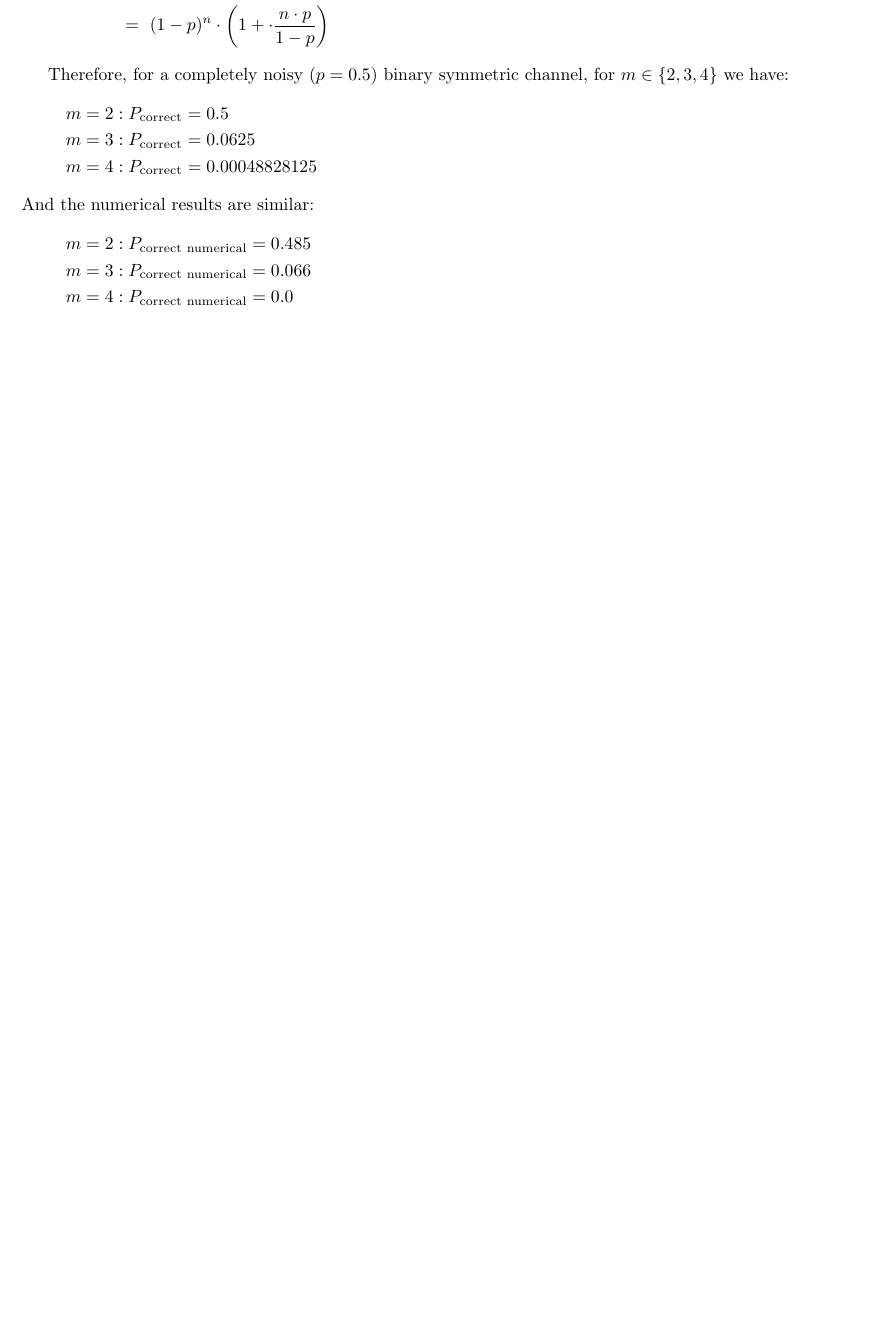
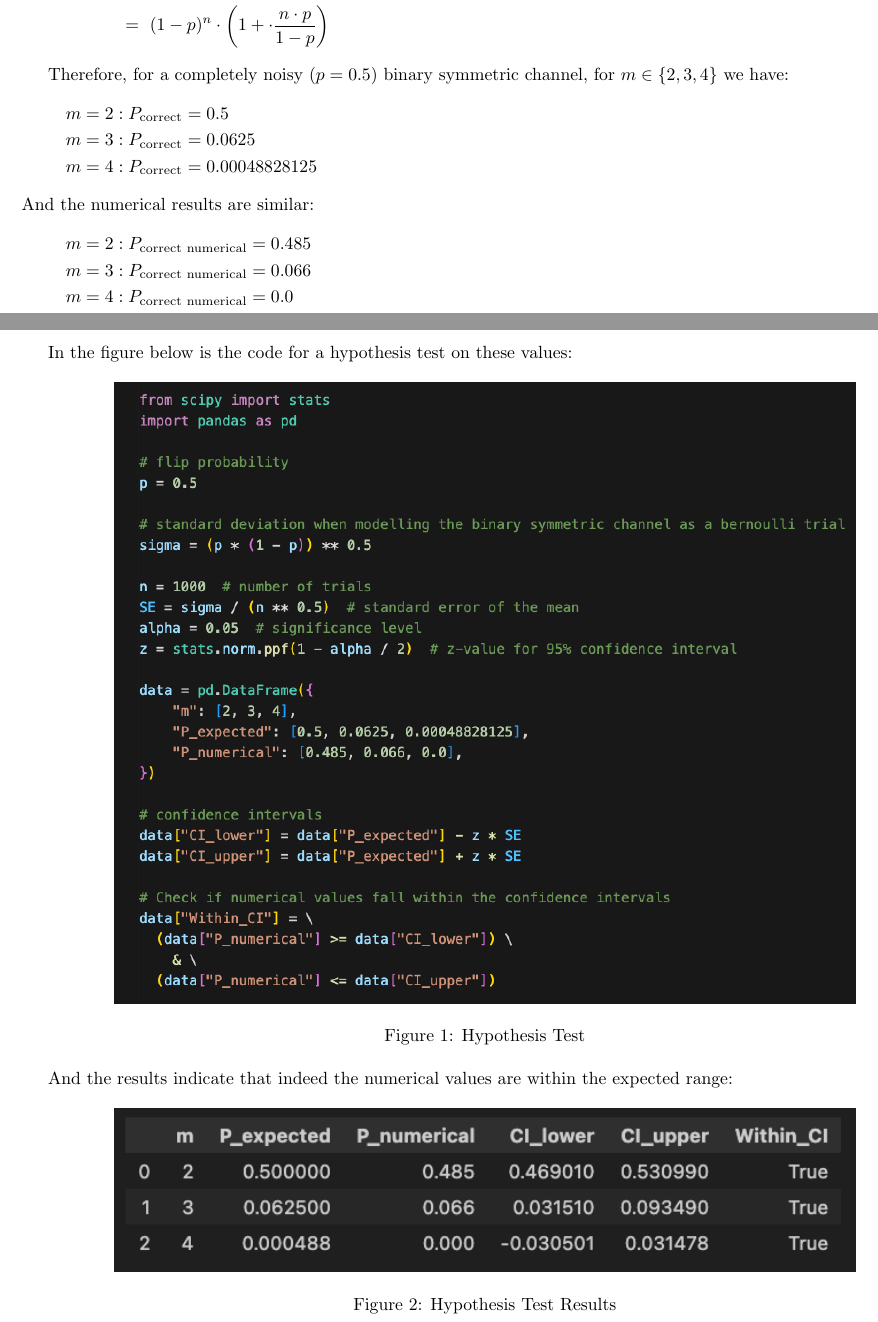
Before and after one commit to aliabbas299792/imperial, a LaTeX document (stat_info/report/report.tex): part of page 1 of 3 before the commit and two parts of pages 1 and 2 of 4 after it, the two joined at a grey line, cut so that both start at the same text, the shorter picture padded with empty space. Compiled offline with pdfLaTeX.

Commit message:
feat(stat-info): added a hypothesis test for the expected vs numerical values

```diff
--- a/stat_info/report/report.tex
+++ b/stat_info/report/report.tex
@@ -47,6 +47,23 @@
   \end{align*}
 
   \pagebreak
+  In the figure below is the code for a hypothesis test on these values:
+  \begin{figure}[ht!]
+    \centering
+    \includegraphics[width=0.8\textwidth]{../images/hypothesis_test.png}
+    \caption{Hypothesis Test}
+    \label{fig:hypothesis_test}
+\end{figure}
+
+And the results indicate that indeed the numerical values are within the expected range:
+\begin{figure}[ht!]
+  \centering
+  \includegraphics[width=0.8\textwidth]{../images/hypothesis_test_results.png}
+  \caption{Hypothesis Test Results}
+  \label{fig:hypothesis_test_results}
+\end{figure}
+
+  \pagebreak
 
   \section{Visual Comparison}
   In this section there are 3 plots which show the decoder accuracy vs the noise probability for $m \in \{ 2, 3, 4 \}$, as well as a final combined plot to visualise the differences between various $m$.
```
Also changed, not shown: stat_info/images/hypothesis_test.png (added), stat_info/images/hypothesis_test_results.png (added), stat_info/report/report.pdf, 1 other file.
